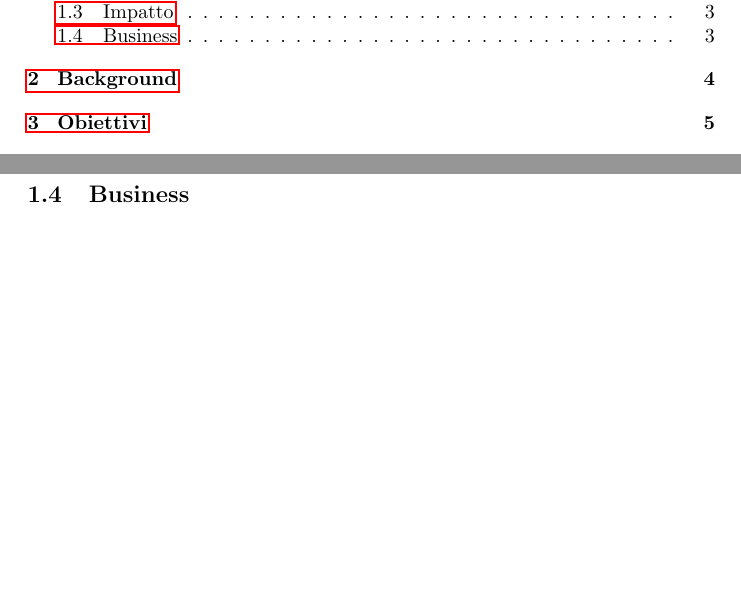
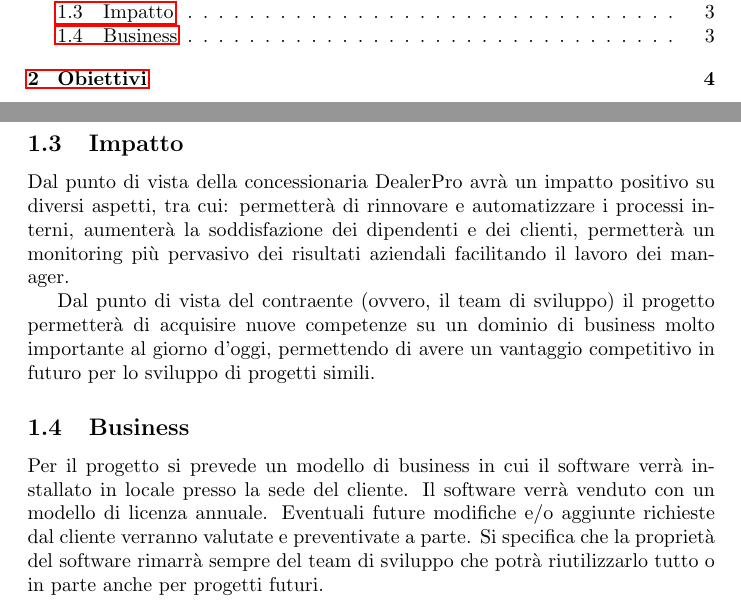
Before and after one commit to davidedomini/PM-DealerPro, a LaTeX document (ProjectProposal.tex): two parts of pages 2 and 4 of 8 before the commit and two parts of pages 2 and 4 of 7 after it, joined at a grey line, cut so that both start at the same text, the shorter picture padded with empty space. Compiled offline with pdfLaTeX.

Commit message:
feat: add impact e business

```diff
--- a/ProjectProposal.tex
+++ b/ProjectProposal.tex
@@ -93,13 +93,26 @@
 
   \subsection{Impatto}
 
+  Dal punto di vista della concessionaria DealerPro avrà un impatto positivo su
+    diversi aspetti, tra cui: permetterà di rinnovare e automatizzare i processi
+    interni, aumenterà la soddisfazione dei dipendenti e dei clienti,
+    permetterà un monitoring più pervasivo dei risultati aziendali facilitando il
+    lavoro dei manager.
 
-
+  Dal punto di vista del contraente (ovvero, il team di sviluppo) il progetto
+    permetterà di acquisire nuove competenze su un dominio di business molto importante
+    al giorno d'oggi, permettendo di avere un vantaggio competitivo in futuro per lo
+    sviluppo di progetti simili.
 
   \subsection{Business}
 
-  \newpage
-  \section{Background} %makes sense?
+  Per il progetto si prevede un modello di business in cui il software verrà installato in locale
+    presso la sede del cliente. Il software verrà venduto con un modello di licenza annuale.
+    Eventuali future modifiche e/o aggiunte richieste dal cliente verranno valutate e preventivate a parte.
+    Si specifica che la proprietà del software rimarrà sempre del team di sviluppo che potrà riutilizzarlo tutto
+    o in parte anche per progetti futuri.
+
+
 
   \newpage
   \section{Obiettivi}
```
Also changed, not shown: ProjectProposal.pdf, 1 other file.
